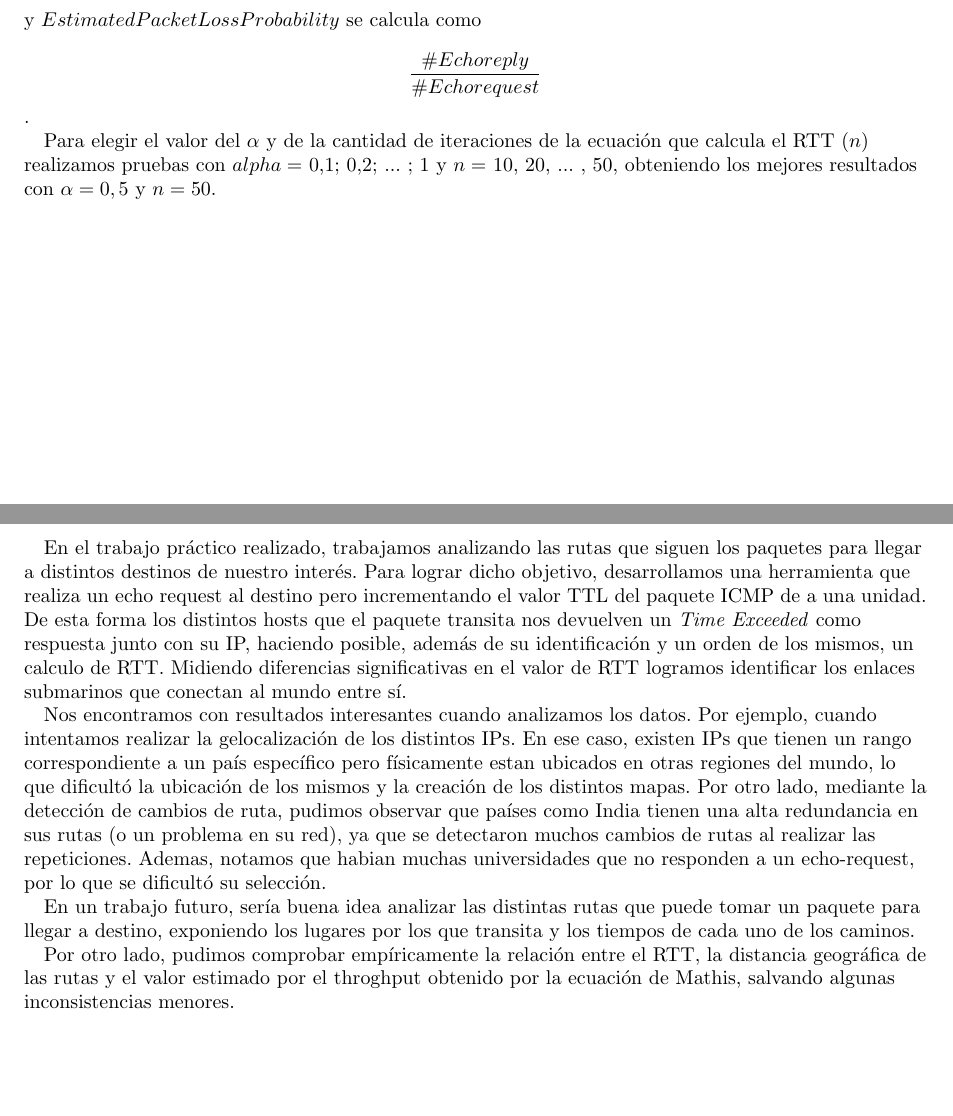
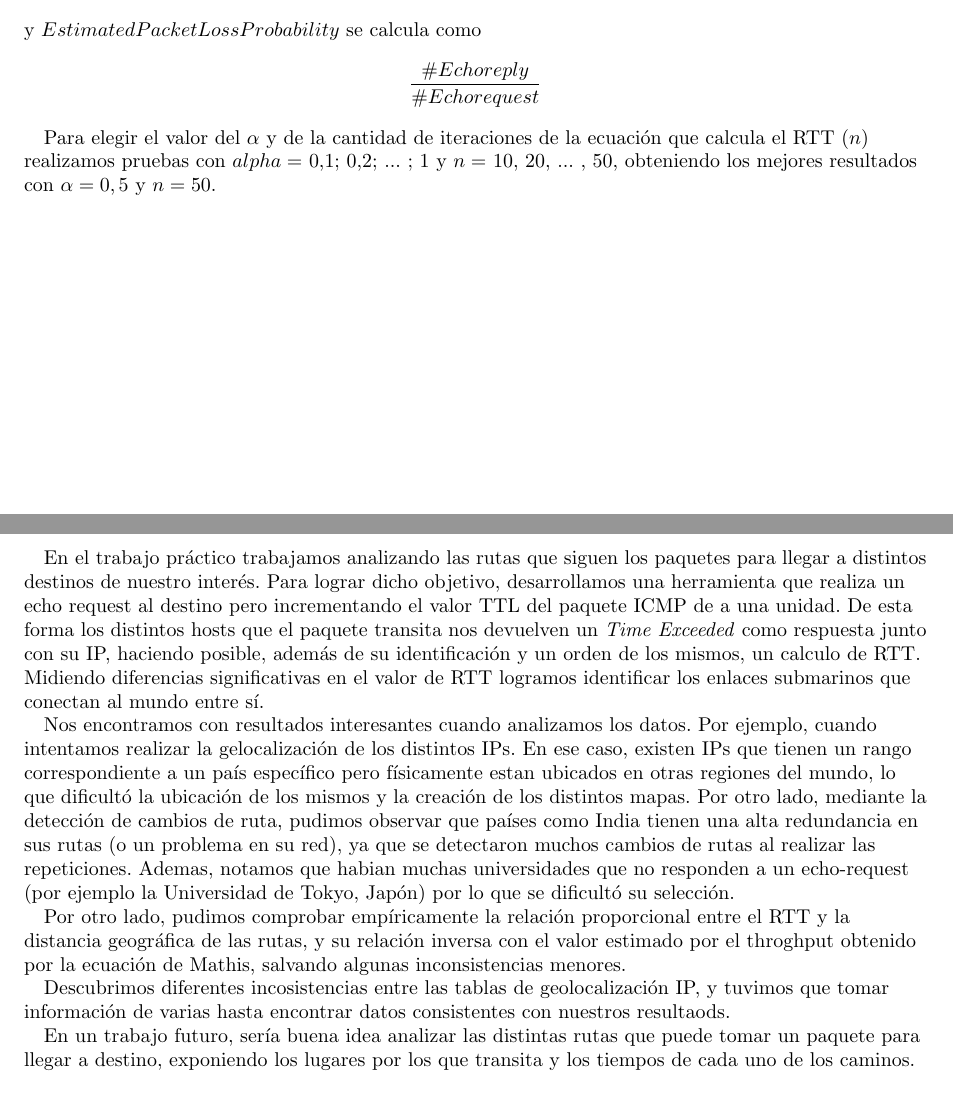
Before and after one commit to nlasso/Redes, a LaTeX document (tp2/informe/informe.tex, which reads tp2/informe/conclusiones.tex, tp2/informe/implementacion.tex): two parts of pages 4 and 16 of 16, joined at a grey line, cut so that both start at the same text. Compiled offline with pdfLaTeX.

Commit message:
conclusiones

```diff
--- a/tp2/informe/conclusiones.tex
+++ b/tp2/informe/conclusiones.tex
@@ -1,7 +1,9 @@
-En el trabajo práctico realizado, trabajamos analizando las rutas que siguen los paquetes para llegar a distintos destinos de nuestro interés. Para lograr dicho objetivo, desarrollamos una herramienta que realiza un echo request al destino pero incrementando el valor TTL del paquete ICMP de a una unidad. De esta forma los distintos hosts que el paquete transita nos devuelven un \textit{Time Exceeded} como respuesta junto con su IP, haciendo posible, además de su identificación y un orden de los mismos, un calculo de RTT. Midiendo diferencias significativas en el valor de RTT logramos identificar los enlaces submarinos que conectan al mundo entre sí.
+En el trabajo práctico trabajamos analizando las rutas que siguen los paquetes para llegar a distintos destinos de nuestro interés. Para lograr dicho objetivo, desarrollamos una herramienta que realiza un echo request al destino pero incrementando el valor TTL del paquete ICMP de a una unidad. De esta forma los distintos hosts que el paquete transita nos devuelven un \textit{Time Exceeded} como respuesta junto con su IP, haciendo posible, además de su identificación y un orden de los mismos, un calculo de RTT. Midiendo diferencias significativas en el valor de RTT logramos identificar los enlaces submarinos que conectan al mundo entre sí.
 
-Nos encontramos con resultados interesantes cuando analizamos los datos. Por ejemplo, cuando intentamos realizar la gelocalización de los distintos IPs. En ese caso, existen IPs que tienen un rango correspondiente a un país específico pero físicamente estan ubicados en otras regiones del mundo, lo que dificultó la ubicación de los mismos y la creación de los distintos mapas. Por otro lado, mediante la detección de cambios de ruta, pudimos observar que países como India tienen una alta redundancia en sus rutas (o un problema en su red), ya que se detectaron muchos cambios de rutas al realizar las repeticiones. Ademas, notamos que habian muchas universidades que no responden a un echo-request, por lo que se dificultó su selección.
+Nos encontramos con resultados interesantes cuando analizamos los datos. Por ejemplo, cuando intentamos realizar la gelocalización de los distintos IPs. En ese caso, existen IPs que tienen un rango correspondiente a un país específico pero físicamente estan ubicados en otras regiones del mundo, lo que dificultó la ubicación de los mismos y la creación de los distintos mapas. Por otro lado, mediante la detección de cambios de ruta, pudimos observar que países como India tienen una alta redundancia en sus rutas (o un problema en su red), ya que se detectaron muchos cambios de rutas al realizar las repeticiones. Ademas, notamos que habian muchas universidades que no responden a un echo-request (por ejemplo la Universidad de Tokyo, Japón) por lo que se dificultó su selección.
+
+Por otro lado, pudimos comprobar empíricamente la relación proporcional entre el RTT y la distancia geográfica de las rutas, y su relación inversa con el valor estimado por el throghput obtenido por la ecuación de Mathis, salvando algunas inconsistencias menores.
+
+Descubrimos diferentes incosistencias entre las tablas de geolocalización IP, y tuvimos que tomar información de varias hasta encontrar datos consistentes con nuestros resultaods.
 
 En un trabajo futuro, sería buena idea analizar las distintas rutas que puede tomar un paquete para llegar a destino, exponiendo los lugares por los que transita y los tiempos de cada uno de los caminos.
-
-Por otro lado, pudimos comprobar empíricamente la relación entre el RTT, la distancia geográfica de las rutas y el valor estimado por el throghput obtenido por la ecuación de Mathis, salvando algunas inconsistencias menores.
--- a/tp2/informe/implementacion.tex
+++ b/tp2/informe/implementacion.tex
@@ -20,6 +20,6 @@ Para simular el throughput utilizamos la ecuación de Mathis
 $$\frac{MSS}{EstimatedRTT * \frac{1}{\sqrt{EstimatedPacketLossProbability}}}$$
 donde $EstimatedRTT$ se obtiene iterando sucesivas veces la ecuación
 $$\alpha * EstimatedRTT + (1 - \alpha) * SampleRTT$$
-y $EstimatedPacketLossProbability$ se calcula como $$\frac{\#Echo reply}{\#Echo request}$$.
+y $EstimatedPacketLossProbability$ se calcula como $$\frac{\#Echo reply}{\#Echo request}$$
 
 Para elegir el valor del $\alpha$ y de la cantidad de iteraciones de la ecuación que calcula el RTT ($n$) realizamos pruebas con $alpha =$ 0,1; 0,2; ... ; 1 y $n =$ 10, 20, ... , 50, obteniendo los mejores resultados con $\alpha = 0,5$ y $n = 50$.
```
